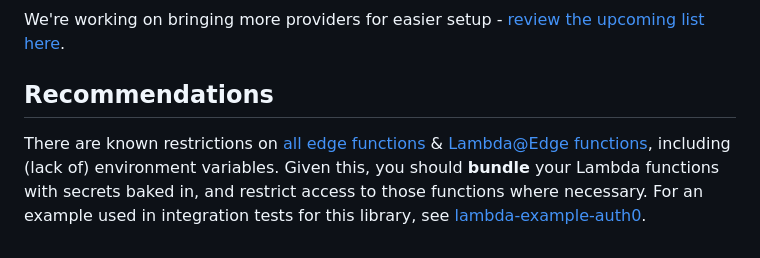
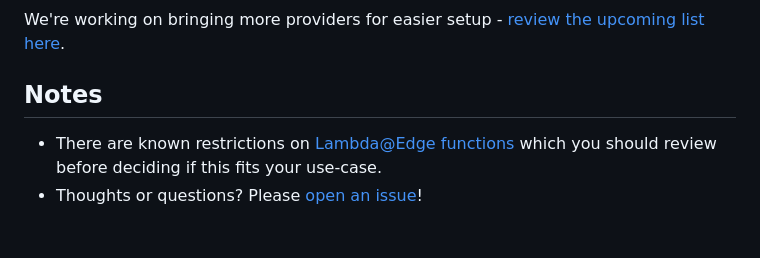
Before and after one commit to someimportantcompany/lambda-edge-authorizers, a Markdown page: packages/lambda-edge-authorizers/README.md, the part around the change. Drawn GitHub-style.

Commit message:
wip: Documentation around Lambda@Edge caveats

```diff
--- a/packages/lambda-edge-authorizers/README.md
+++ b/packages/lambda-edge-authorizers/README.md
@@ -239,9 +239,10 @@ Argument | Description
 
 We're working on bringing more providers for easier setup - [review the upcoming list here](https://github.com/someimportantcompany/lambda-edge-authorizers/issues/1).
 
-## Recommendations
+## Notes
 
-There are known restrictions on [all edge functions](https://docs.aws.amazon.com/AmazonCloudFront/latest/DeveloperGuide/edge-function-restrictions-all.html) & [Lambda@Edge functions](https://docs.aws.amazon.com/AmazonCloudFront/latest/DeveloperGuide/lambda-at-edge-function-restrictions.html), including (lack of) environment variables. Given this, you should **bundle** your Lambda functions with secrets baked in, and restrict access to those functions where necessary. For an example used in integration tests for this library, see [lambda-example-auth0](https://github.com/someimportantcompany/lambda-edge-authorizers/tree/main/packages/lambda-example-auth0).
+- There are known restrictions on [Lambda@Edge functions](https://github.com/someimportantcompany/lambda-edge-authorizers/#known-caveats-with-lambdaedge) which you should review before deciding if this fits your use-case.
+- Thoughts or questions? Please [open an issue](https://github.com/someimportantcompany/lambda-edge-authorizers/issues)!
 
 
 
```
